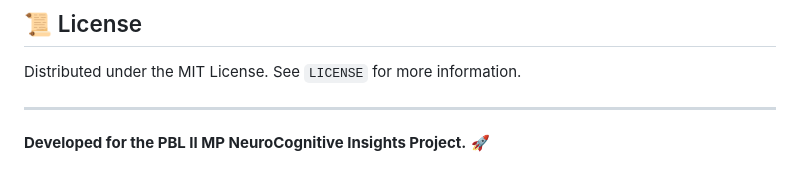
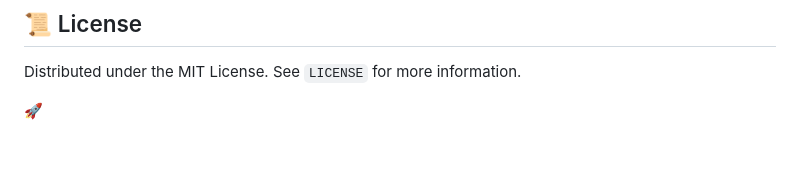
Before and after one commit to SohamMore2802/Prediction-of-Neurodegenerative-diseases-disorders-using-ML-and-DL-Techniques, a Markdown page: README.md, the part around the change. GitHub-like rendering.

Commit message:
Update README: removed project footer

```diff
--- a/README.md
+++ b/README.md
@@ -131,6 +131,4 @@ For detailed information on specific components, please refer to the files in th
 
 Distributed under the MIT License. See `LICENSE` for more information.
 
----
-
-**Developed for the PBL II MP NeuroCognitive Insights Project.** 🚀
+🚀
```
